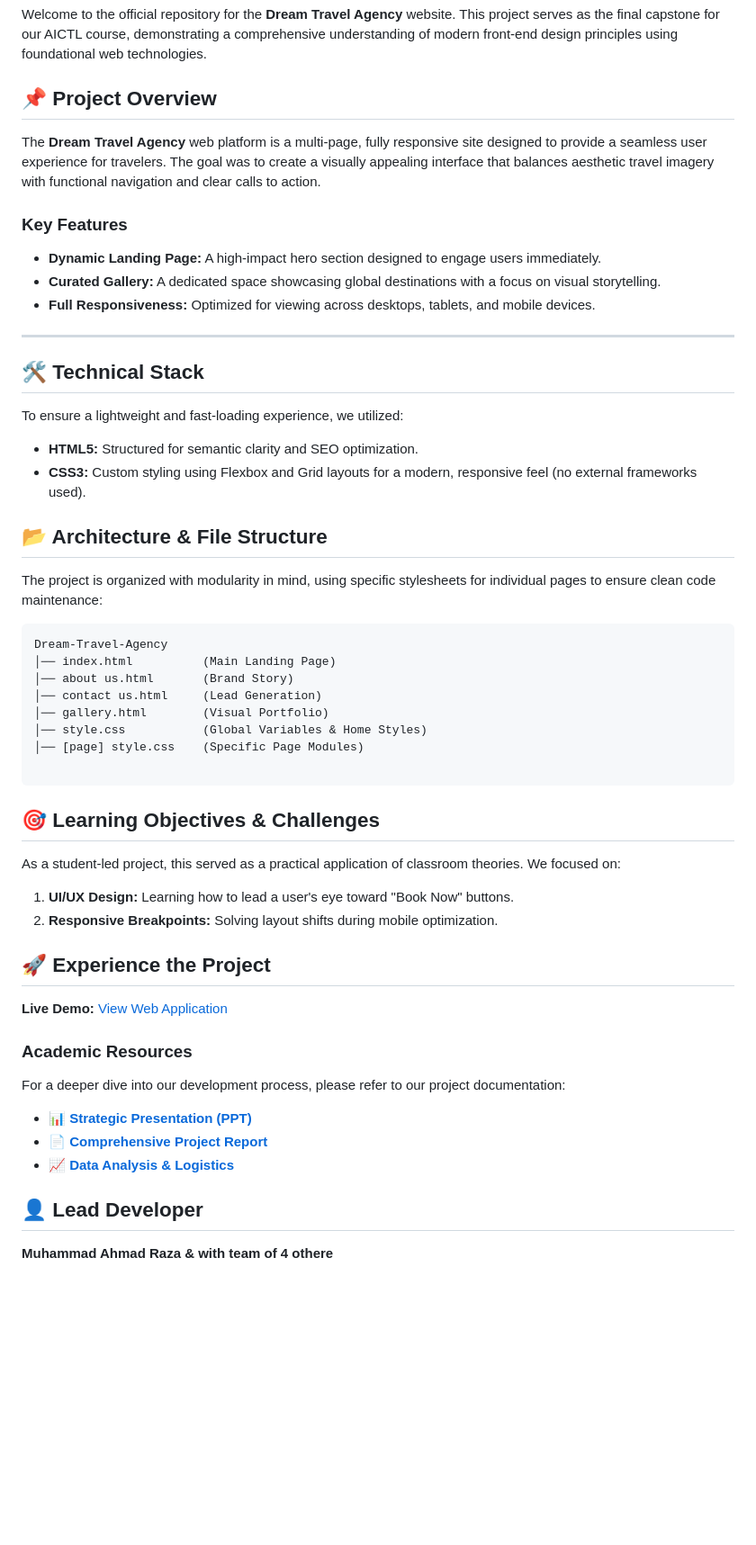
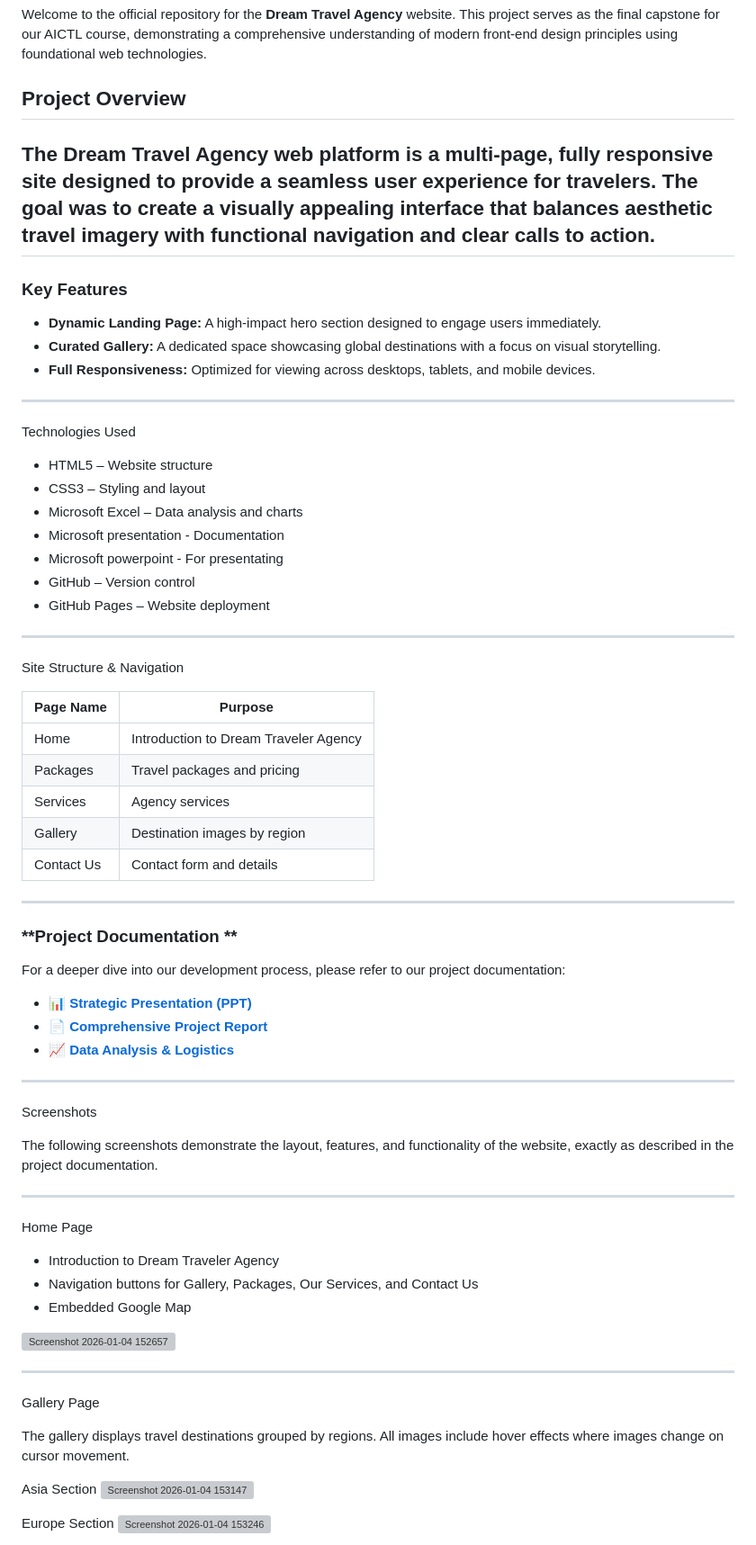
Before and after one commit to MuhammadAhmadRazaCS58/Group6-Dream-travel-agency-website-, a Markdown page: README.md, the part around one of its changes. Shown at 90% size. Rendered like a GitHub page; blank space fills up the shorter version; grey boxes are pictures that could not be loaded.

````diff
--- a/README.md
+++ b/README.md
@@ -4,10 +4,10 @@
 
 Welcome to the official repository for the **Dream Travel Agency** website. This project serves as the final capstone for our AICTL course, demonstrating a comprehensive understanding of modern front-end design principles using foundational web technologies.
 
-## 📌 Project Overview
+## Project Overview
 
 The **Dream Travel Agency** web platform is a multi-page, fully responsive site designed to provide a seamless user experience for travelers. The goal was to create a visually appealing interface that balances aesthetic travel imagery with functional navigation and clear calls to action.
-
+---
 ### **Key Features**
 
 * **Dynamic Landing Page:** A high-impact hero section designed to engage users immediately.
@@ -16,42 +16,30 @@ The **Dream Travel Agency** web platform is a multi-page, fully responsive site
 
 ---
 
-## 🛠️ Technical Stack
-
-To ensure a lightweight and fast-loading experience, we utilized:
-
-* **HTML5:** Structured for semantic clarity and SEO optimization.
-* **CSS3:** Custom styling using Flexbox and Grid layouts for a modern, responsive feel (no external frameworks used).
-
-## 📂 Architecture & File Structure
-
-The project is organized with modularity in mind, using specific stylesheets for individual pages to ensure clean code maintenance:
-
-```text
-Dream-Travel-Agency
-│── index.html          (Main Landing Page)
-│── about us.html       (Brand Story)
-│── contact us.html     (Lead Generation)
-│── gallery.html        (Visual Portfolio)
-│── style.css           (Global Variables & Home Styles)
-│── [page] style.css    (Specific Page Modules)
-
-```
 
 
-## 🎯 Learning Objectives & Challenges
+Technologies Used
 
-As a student-led project, this served as a practical application of classroom theories. We focused on:
+* HTML5 – Website structure
+* CSS3 – Styling and layout
+* Microsoft Excel – Data analysis and charts
+* Microsoft presentation - Documentation
+* Microsoft powerpoint - For presentating
+* GitHub – Version control
+* GitHub Pages – Website deployment
+---
+Site Structure & Navigation
 
-1. **UI/UX Design:** Learning how to lead a user's eye toward "Book Now" buttons.
-2. **Responsive Breakpoints:** Solving layout shifts during mobile optimization.
+| Page Name  | Purpose                               |
+| ---------- | ------------------------------------- |
+| Home       | Introduction to Dream Traveler Agency |
+| Packages   | Travel packages and pricing           |
+| Services   | Agency services                       |
+| Gallery    | Destination images by region          |
+| Contact Us | Contact form and details              |
+---
 
-
-## 🚀 Experience the Project
-
-**Live Demo:** [View Web Application](https://muhammadahmadrazacs58.github.io/Group6-Dream-travel-agency-website-/)
-
-### **Academic Resources**
+### **Project Documentation **
 
 For a deeper dive into our development process, please refer to our project documentation:
 
@@ -60,6 +48,35 @@ For a deeper dive into our development process, please refer to our project docu
 * 📈 **[Data Analysis & Logistics](https://github.com/MuhammadAhmadRazaCS58/Group6-Dream-travel-agency-website-/raw/main/website%20exell.xlsx)**
 
 
-## 👤 Lead Developer
+---
 
-**Muhammad Ahmad Raza & with team of 4 othere**
+Screenshots
+
+The following screenshots demonstrate the layout, features, and functionality of the website, exactly as described in the project documentation.
+
+---
+
+Home Page
+
+* Introduction to Dream Traveler Agency
+* Navigation buttons for Gallery, Packages, Our Services, and Contact Us
+* Embedded Google Map
+
+<img width="1840" height="871" alt="Screenshot 2026-01-04 152657" src="https://github.com/user-attachments/assets/4ad3f81a-4902-45b2-a9ba-4769dc3f25e8" />
+
+
+---
+
+Gallery Page
+
+The gallery displays travel destinations grouped by regions.
+All images include hover effects where images change on cursor movement.
+
+Asia Section
+<img width="1845" height="763" alt="Screenshot 2026-01-04 153147" src="https://github.com/user-attachments/assets/51b58438-f2c7-4ae3-a3d0-89098b6a53ea" />
+
+
+Europe Section
+<img width="1838" height="764" alt="Screenshot 2026-01-04 153246" src="https://github.com/user-attachments/assets/210616cf-fc39-4084-b0d2-ebdff8509e09" />
+
+
````
Also changed, not shown: other parts of README.md (+97 -0 lines).
